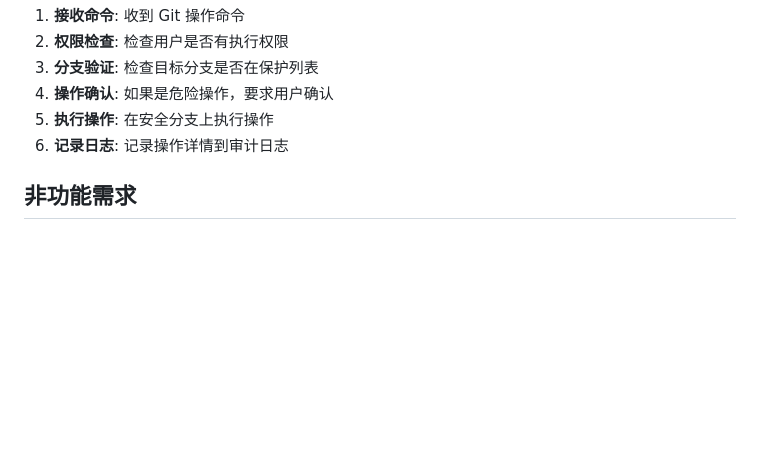
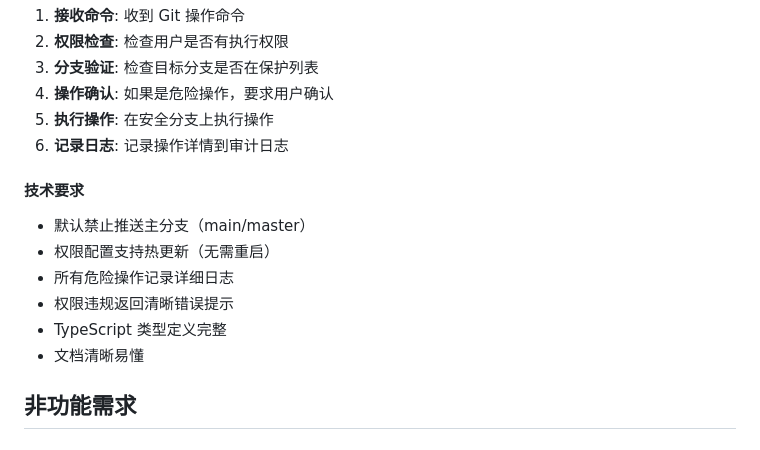
Before and after one commit to paoxia/cpx, a Markdown page: docs/product-specs/agent-system-requirements.md, the part around the change. Drawn GitHub-style; blank space fills up the shorter version.

Commit message:
docs: 更新产品规格文档，新增多项用户故事和功能模块
本次更新补充了Docker云端部署、飞书集成控制、GitHub代码修改、权限安全控制相关的用户故事，
并新增对应功能模块的详细描述、优先级列表、技术要求与配置示例，同时调整了原有npm应用使用的用户故事编号。

```diff
--- a/docs/product-specs/agent-system-requirements.md
+++ b/docs/product-specs/agent-system-requirements.md
@@ -491,6 +491,14 @@ git:
 5. **执行操作**: 在安全分支上执行操作
 6. **记录日志**: 记录操作详情到审计日志
 
+#### 技术要求
+- 默认禁止推送主分支（main/master）
+- 权限配置支持热更新（无需重启）
+- 所有危险操作记录详细日志
+- 权限违规返回清晰错误提示
+- TypeScript 类型定义完整
+- 文档清晰易懂
+
 ## 非功能需求
 
 ### 性能要求
```
